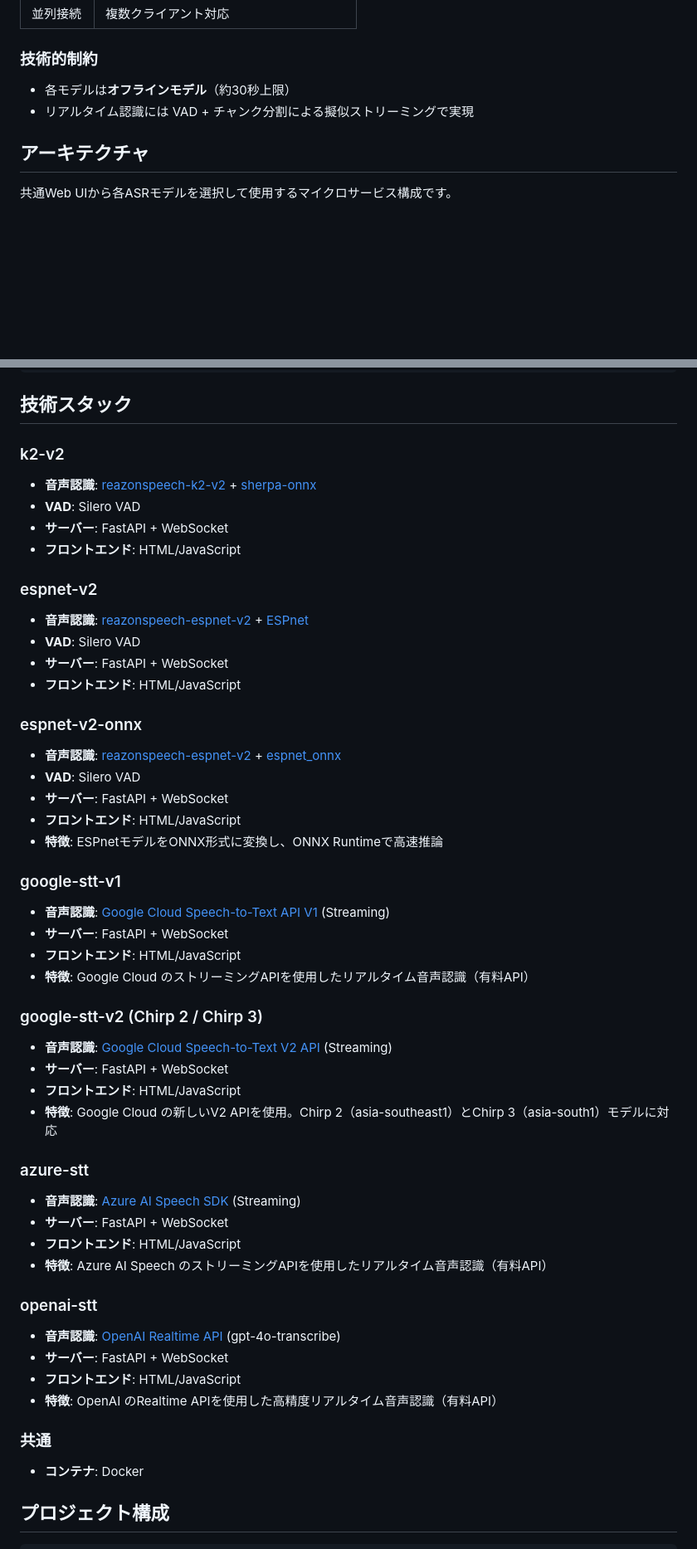
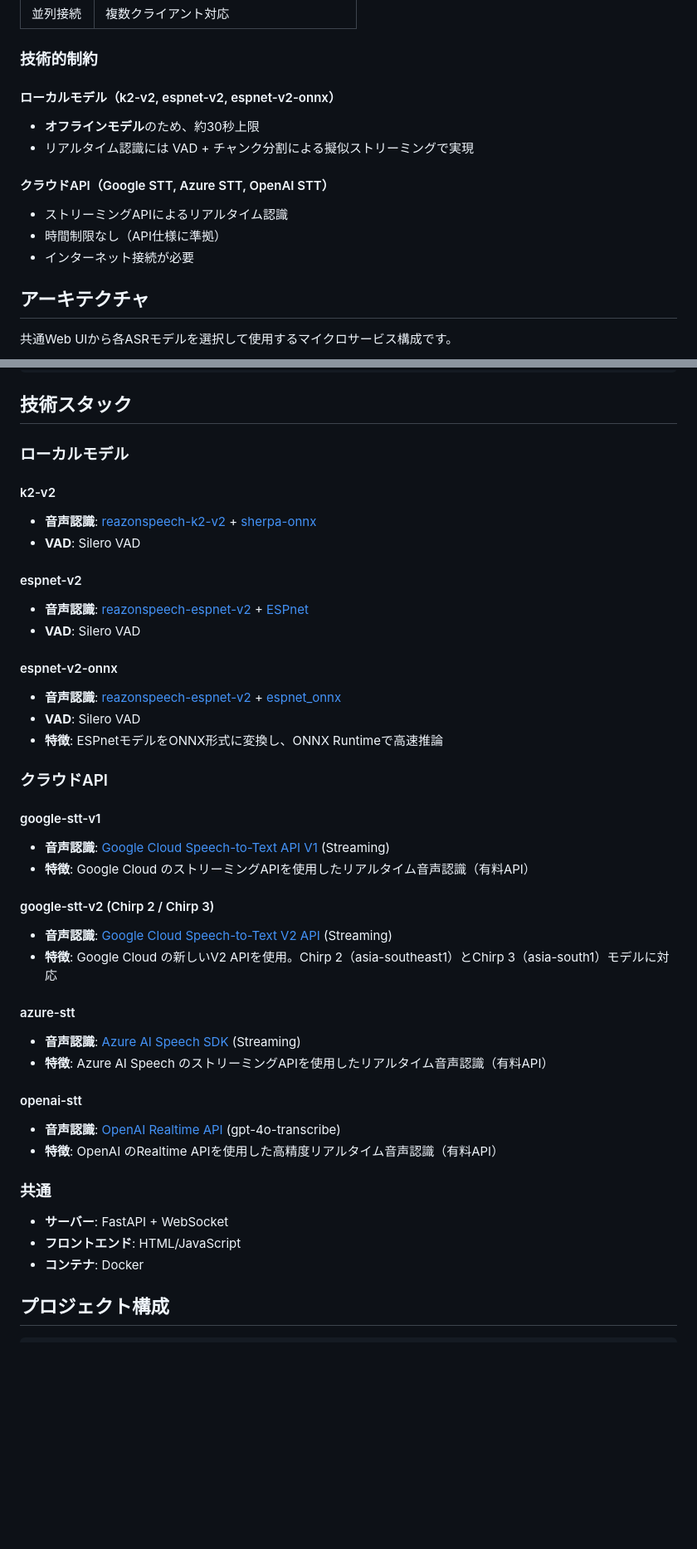
Before and after one commit to iuill/asr_test_docker, a Markdown page: README.md, 2 parts joined by grey strips. Shown: that part at 83% size. Rendered like a GitHub page; blank space fills up the shorter version.

Commit message:
update: ドキュメント修正

```diff
--- a/README.md
+++ b/README.md
@@ -47,8 +47,14 @@
 
 ### 技術的制約
 
-- 各モデルは**オフラインモデル**（約30秒上限）
+#### ローカルモデル（k2-v2, espnet-v2, espnet-v2-onnx）
+- **オフラインモデル**のため、約30秒上限
 - リアルタイム認識には VAD + チャンク分割による擬似ストリーミングで実現
+
+#### クラウドAPI（Google STT, Azure STT, OpenAI STT）
+- ストリーミングAPIによるリアルタイム認識
+- 時間制限なし（API仕様に準拠）
+- インターネット接続が必要
 
 ## アーキテクチャ
 
@@ -269,50 +275,42 @@ python -m src.main --device cpu  # または --device cuda
 
 ## 技術スタック
 
-### k2-v2
+### ローカルモデル
+
+#### k2-v2
 - **音声認識**: [reazonspeech-k2-v2](https://huggingface.co/reazon-research/reazonspeech-k2-v2) + [sherpa-onnx](https://github.com/k2-fsa/sherpa-onnx)
 - **VAD**: Silero VAD
-- **サーバー**: FastAPI + WebSocket
-- **フロントエンド**: HTML/JavaScript
 
-### espnet-v2
+#### espnet-v2
 - **音声認識**: [reazonspeech-espnet-v2](https://huggingface.co/reazon-research/reazonspeech-espnet-v2) + [ESPnet](https://github.com/espnet/espnet)
 - **VAD**: Silero VAD
-- **サーバー**: FastAPI + WebSocket
-- **フロントエンド**: HTML/JavaScript
 
-### espnet-v2-onnx
+#### espnet-v2-onnx
 - **音声認識**: [reazonspeech-espnet-v2](https://huggingface.co/reazon-research/reazonspeech-espnet-v2) + [espnet_onnx](https://github.com/espnet/espnet_onnx)
 - **VAD**: Silero VAD
-- **サーバー**: FastAPI + WebSocket
-- **フロントエンド**: HTML/JavaScript
 - **特徴**: ESPnetモデルをONNX形式に変換し、ONNX Runtimeで高速推論
 
-### google-stt-v1
+### クラウドAPI
+
+#### google-stt-v1
 - **音声認識**: [Google Cloud Speech-to-Text API V1](https://cloud.google.com/speech-to-text) (Streaming)
-- **サーバー**: FastAPI + WebSocket
-- **フロントエンド**: HTML/JavaScript
 - **特徴**: Google Cloud のストリーミングAPIを使用したリアルタイム音声認識（有料API）
 
-### google-stt-v2 (Chirp 2 / Chirp 3)
+#### google-stt-v2 (Chirp 2 / Chirp 3)
 - **音声認識**: [Google Cloud Speech-to-Text V2 API](https://cloud.google.com/speech-to-text/v2/docs) (Streaming)
-- **サーバー**: FastAPI + WebSocket
-- **フロントエンド**: HTML/JavaScript
 - **特徴**: Google Cloud の新しいV2 APIを使用。Chirp 2（asia-southeast1）とChirp 3（asia-south1）モデルに対応
 
-### azure-stt
+#### azure-stt
 - **音声認識**: [Azure AI Speech SDK](https://learn.microsoft.com/azure/ai-services/speech-service/) (Streaming)
-- **サーバー**: FastAPI + WebSocket
-- **フロントエンド**: HTML/JavaScript
 - **特徴**: Azure AI Speech のストリーミングAPIを使用したリアルタイム音声認識（有料API）
 
-### openai-stt
+#### openai-stt
 - **音声認識**: [OpenAI Realtime API](https://platform.openai.com/docs/models/gpt-4o-transcribe) (gpt-4o-transcribe)
-- **サーバー**: FastAPI + WebSocket
-- **フロントエンド**: HTML/JavaScript
 - **特徴**: OpenAI のRealtime APIを使用した高精度リアルタイム音声認識（有料API）
 
 ### 共通
+- **サーバー**: FastAPI + WebSocket
+- **フロントエンド**: HTML/JavaScript
 - **コンテナ**: Docker
 
 ## プロジェクト構成
```
Also changed, not shown: other parts of README.md (+11 -11 lines).
